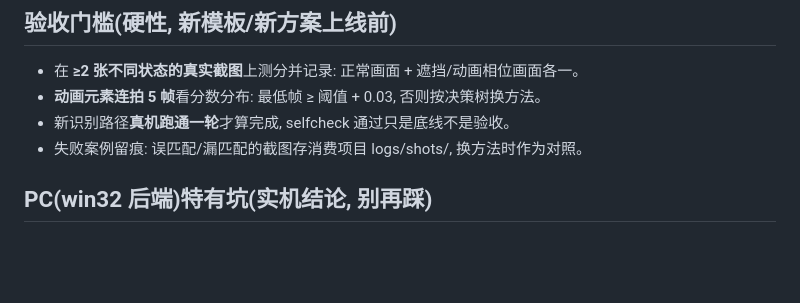
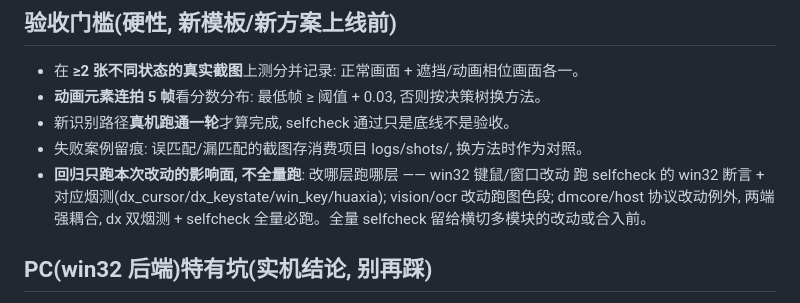
Before and after one commit to icefrag/imgbot, a Markdown page: AGENTS.md, the part around the change. GitHub-like rendering; blank space fills up the shorter version.

Commit message:
AGENTS 规则: 回归只跑影响面不全量(改哪层跑哪层+对应烟测; dmcore/host 协议改动例外须全量)

```diff
--- a/AGENTS.md
+++ b/AGENTS.md
@@ -95,6 +95,10 @@
 - **动画元素连拍 5 帧**看分数分布: 最低帧 ≥ 阈值 + 0.03, 否则按决策树换方法。
 - 新识别路径**真机跑通一轮**才算完成, selfcheck 通过只是底线不是验收。
 - 失败案例留痕: 误匹配/漏匹配的截图存消费项目 logs/shots/, 换方法时作为对照。
+- **回归只跑本次改动的影响面, 不全量跑**: 改哪层跑哪层 —— win32 键鼠/窗口改动
+  跑 selfcheck 的 win32 断言 + 对应烟测(dx_cursor/dx_keystate/win_key/huaxia);
+  vision/ocr 改动跑图色段; dmcore/host 协议改动例外, 两端强耦合, dx 双烟测 +
+  selfcheck 全量必跑。全量 selfcheck 留给横切多模块的改动或合入前。
 
 ## PC(win32 后端)特有坑(实机结论, 别再踩)
 
```
